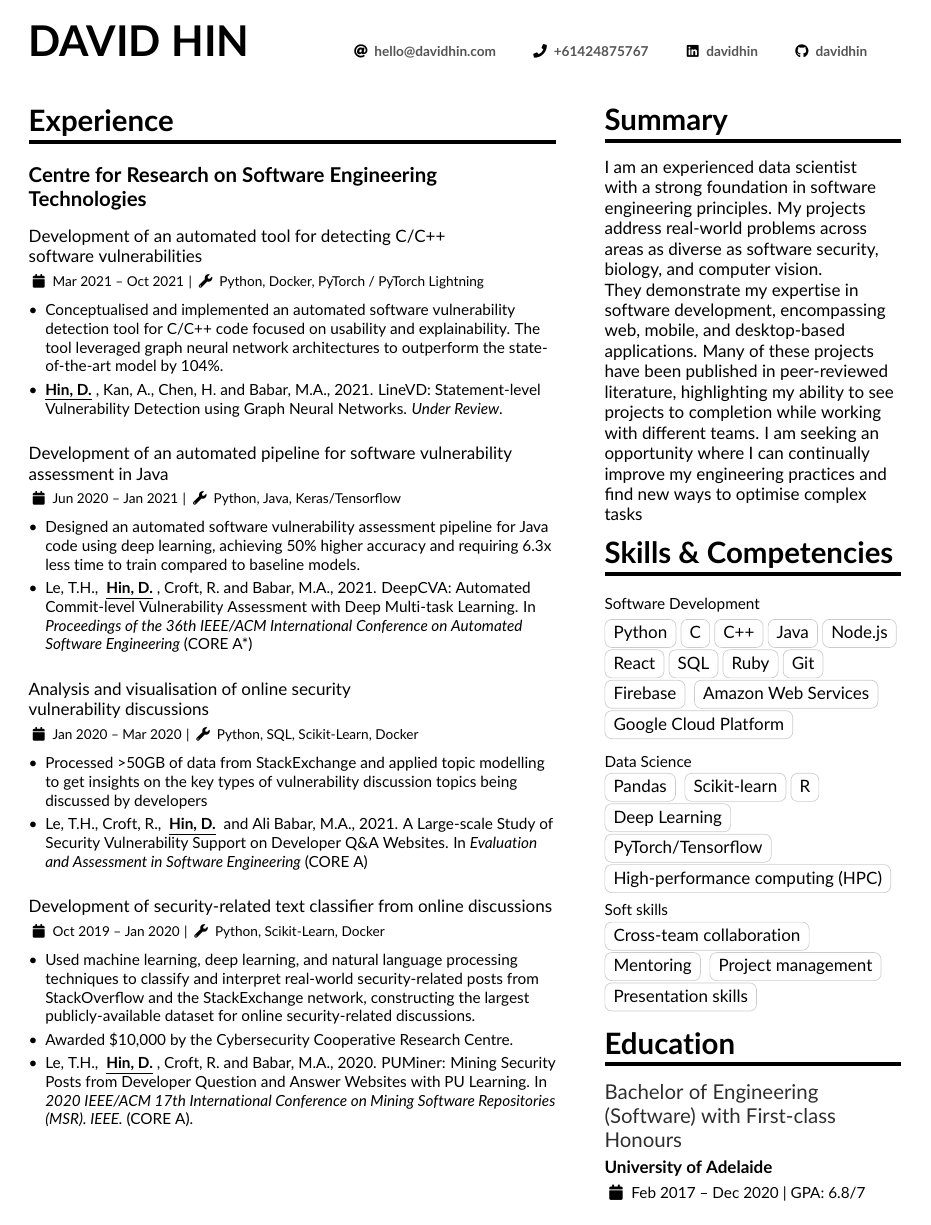
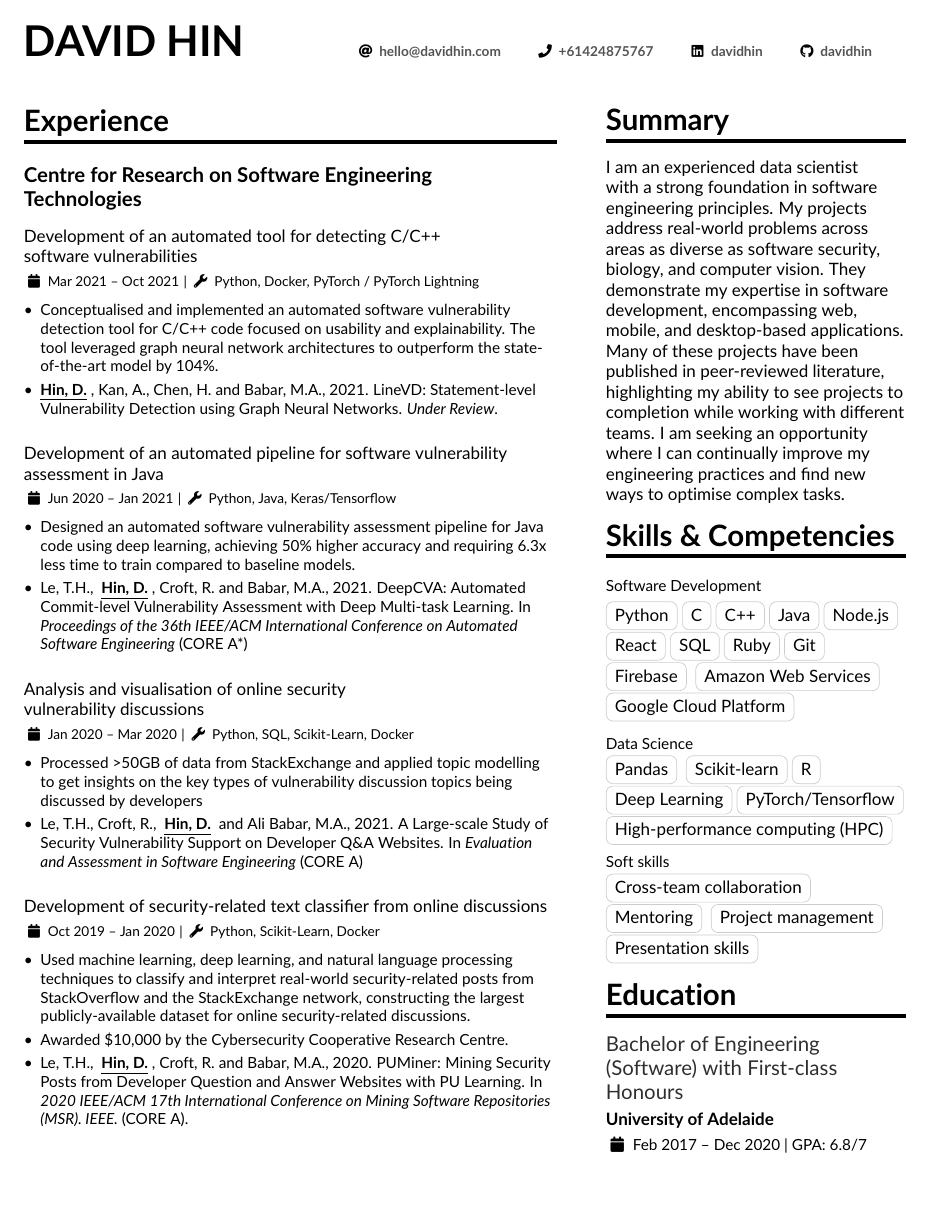
Before and after one commit to davidhin/resume, a LaTeX CV (davidhin2.tex): page 1 of 2. Compiled offline with pdfLaTeX.

Commit message:
Update margins

```diff
--- a/davidhin2.tex
+++ b/davidhin2.tex
@@ -1,5 +1,5 @@
 \documentclass[10pt,a4paper,ragged2e,withhyper]{altacv2}
-\geometry{left=1.5cm,right=1.5cm,top=2cm,bottom=2cm,columnsep=1cm}
+\geometry{left=1.4cm,right=1.4cm,top=2cm,bottom=2cm,columnsep=1cm}
 \usepackage{paracol}
 \usepackage[default]{lato}
 
@@ -117,7 +117,7 @@ address real-world problems across areas as diverse as software security, biolog
 demonstrate my expertise in software development, encompassing web, mobile, and desktop-based
 applications. Many of these projects have been published in peer-reviewed literature, highlighting my ability to
 see projects to completion while working with different teams. I am seeking an opportunity where I can
-continually improve my engineering practices and find new ways to optimise complex tasks
+continually improve my engineering practices and find new ways to optimise complex tasks.
 
 % ---------------------------------------------------------------- %
 %                       SKILLS AND COMPETENCIES                    %
```
Also changed, not shown: davidhin2.pdf.
